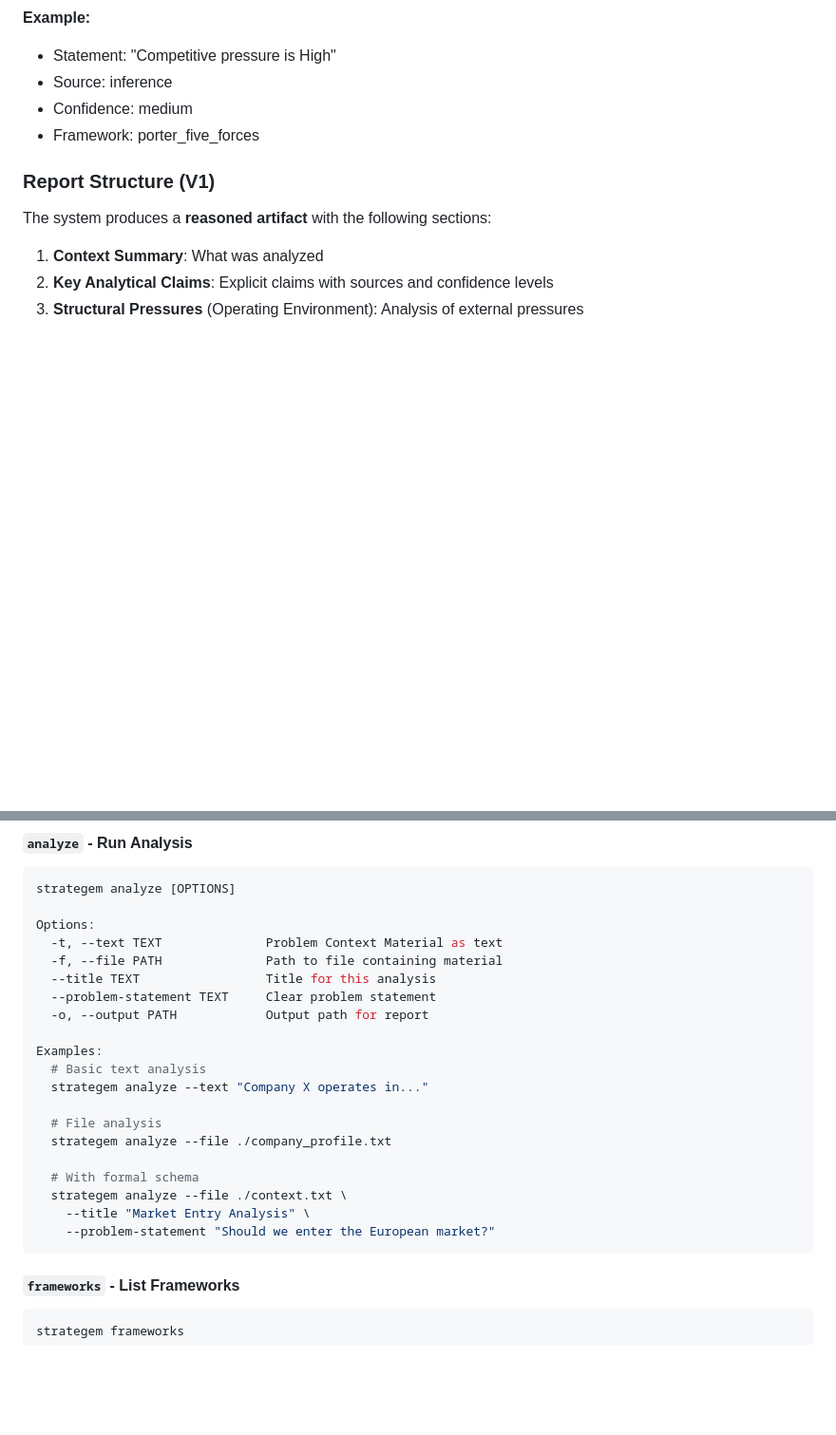
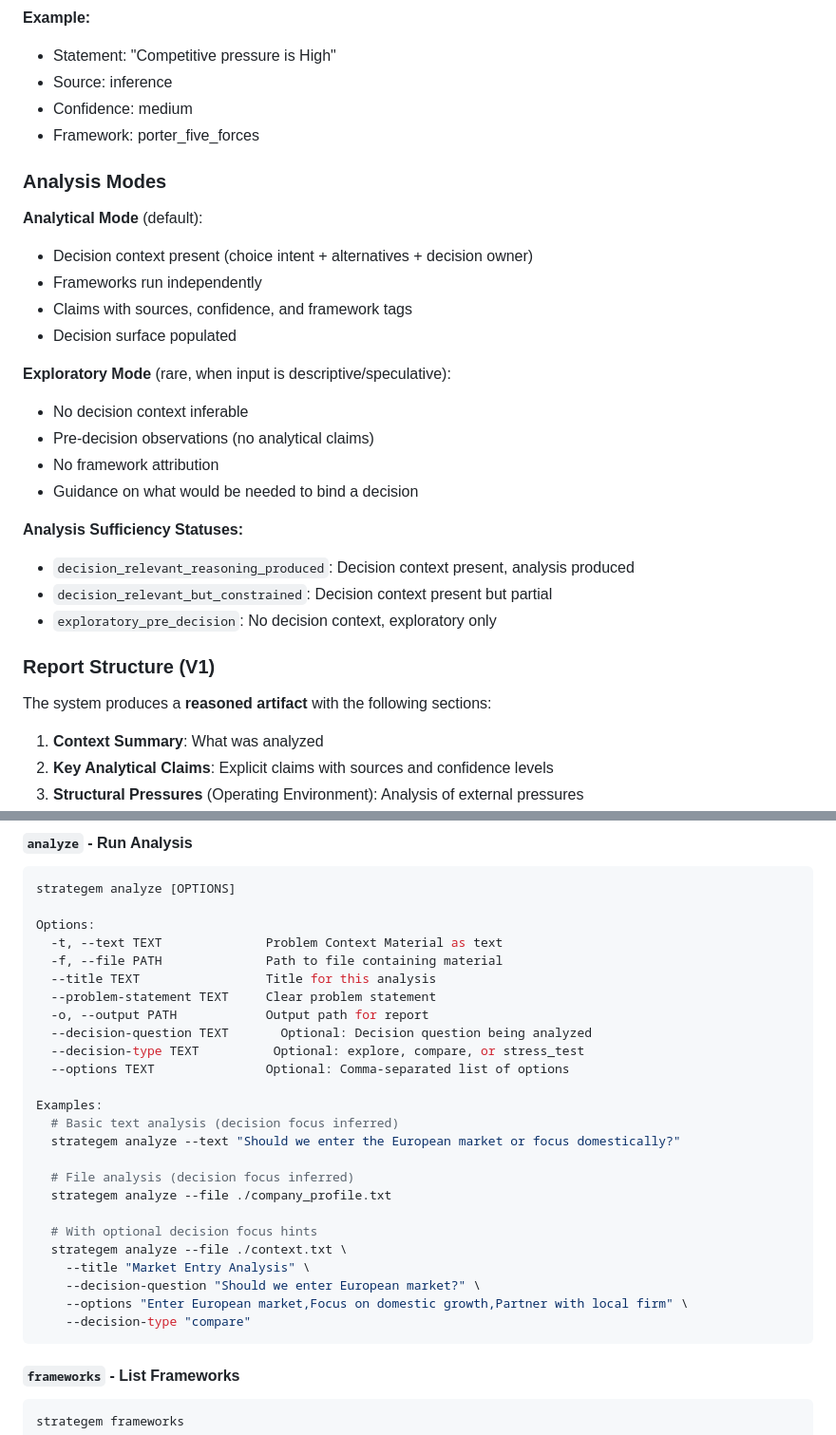
Before and after one commit to 0xmaritime/strategem, a Markdown page: README.md, 2 parts joined by grey strips. Shown at 95% size. Drawn GitHub-style; blank space fills up the shorter version.

````diff
--- a/README.md
+++ b/README.md
@@ -174,6 +189,25 @@ AnalyticalClaim:
 - Confidence: medium
 - Framework: porter_five_forces
 
+### Analysis Modes
+
+**Analytical Mode** (default):
+- Decision context present (choice intent + alternatives + decision owner)
+- Frameworks run independently
+- Claims with sources, confidence, and framework tags
+- Decision surface populated
+
+**Exploratory Mode** (rare, when input is descriptive/speculative):
+- No decision context inferable
+- Pre-decision observations (no analytical claims)
+- No framework attribution
+- Guidance on what would be needed to bind a decision
+
+**Analysis Sufficiency Statuses:**
+- `decision_relevant_reasoning_produced`: Decision context present, analysis produced
+- `decision_relevant_but_constrained`: Decision context present but partial
+- `exploratory_pre_decision`: No decision context, exploratory only
+
 ### Report Structure (V1)
 
 The system produces a **reasoned artifact** with the following sections:
@@ -207,18 +241,23 @@ Options:
   --title TEXT                 Title for this analysis
   --problem-statement TEXT     Clear problem statement
   -o, --output PATH            Output path for report
+  --decision-question TEXT       Optional: Decision question being analyzed
+  --decision-type TEXT          Optional: explore, compare, or stress_test
+  --options TEXT               Optional: Comma-separated list of options
 
 Examples:
-  # Basic text analysis
-  strategem analyze --text "Company X operates in..."
+  # Basic text analysis (decision focus inferred)
+  strategem analyze --text "Should we enter the European market or focus domestically?"
 
-  # File analysis
+  # File analysis (decision focus inferred)
   strategem analyze --file ./company_profile.txt
 
-  # With formal schema
+  # With optional decision focus hints
   strategem analyze --file ./context.txt \
     --title "Market Entry Analysis" \
-    --problem-statement "Should we enter the European market?"
+    --decision-question "Should we enter European market?" \
+    --options "Enter European market,Focus on domestic growth,Partner with local firm" \
+    --decision-type "compare"
 ```
 
 #### `frameworks` - List Frameworks
````
Also changed, not shown: other parts of README.md (+16 -1 lines), ARCHITECTURE.md (+42 -24 lines).
